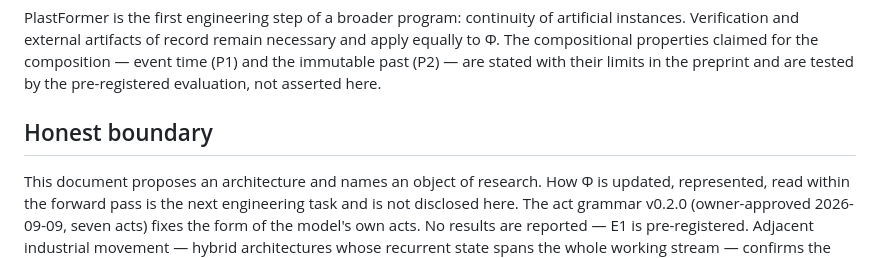
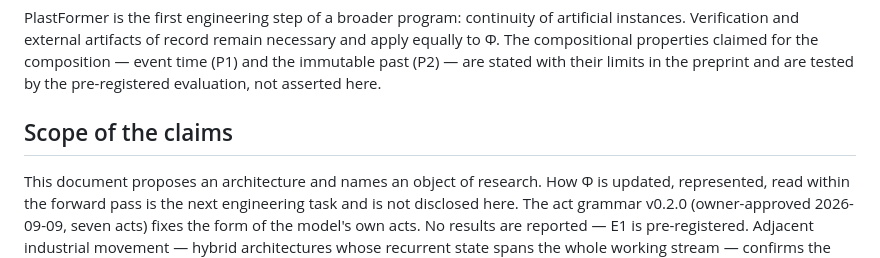
Before and after one commit to alexenti-code/plastformer, a Markdown page: docs/MANIFEST.md, the part around the change. Rendered like a GitHub page.

```diff
--- a/docs/MANIFEST.md
+++ b/docs/MANIFEST.md
@@ -61,7 +61,7 @@ One pretrained core K guarantees shared competence across all its instances. Φ
 
 PlastFormer is the first engineering step of a broader program: continuity of artificial instances. Verification and external artifacts of record remain necessary and apply equally to Φ. The compositional properties claimed for the composition — event time (P1) and the immutable past (P2) — are stated with their limits in the preprint and are tested by the pre-registered evaluation, not asserted here.
 
-## Honest boundary
+## Scope of the claims
 
 This document proposes an architecture and names an object of research. How Φ is updated, represented, read within the forward pass is the next engineering task and is not disclosed here. The act grammar v0.2.0 (owner-approved 2026-09-09, seven acts) fixes the form of the model's own acts. No results are reported — E1 is pre-registered. Adjacent industrial movement — hybrid architectures whose recurrent state spans the whole working stream — confirms the direction. PlastFormer states what that step becomes: lived time, bi-temporal facts, and a memory that survives the ticks — governed, past a stated boundary, by the model's own acts.
 
```
Also changed, not shown: ЗАКОНЫ-РАЗРАБОТКИ.md (+1 -1 lines).
